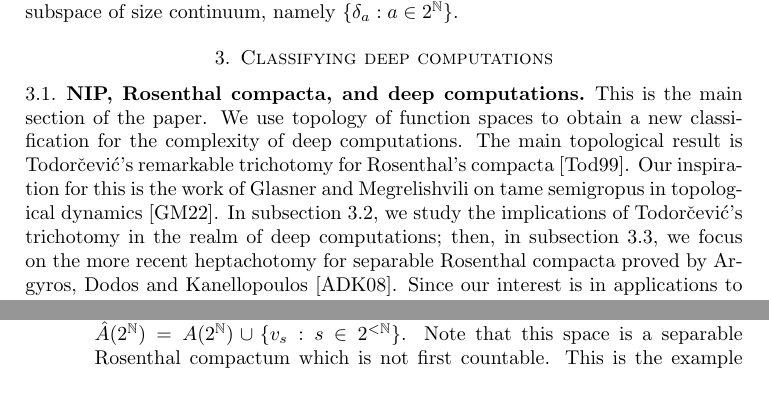
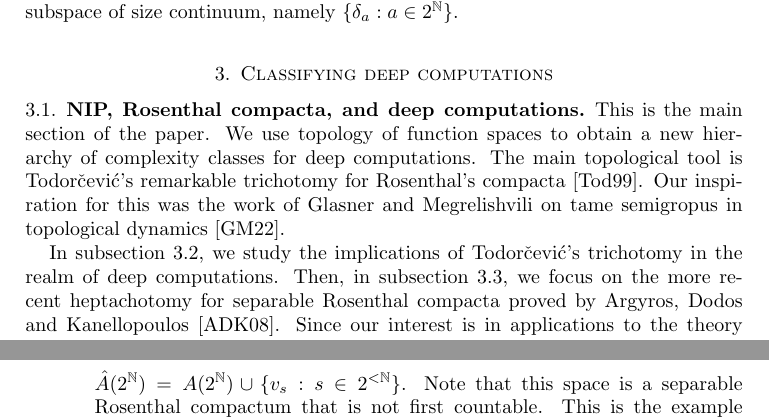
Before and after one commit to tonamatos/DeepComputationsNIP, a LaTeX paper (ComplexityViaTopology.tex): two parts of pages 22 and 23 of 34 before the commit and two parts of pages 22 and 24 of 34 after it, joined at a grey line, cut so that both start at the same text. Compiled offline with pdfLaTeX.

Commit message:
Rewriting section 3

```diff
--- a/ComplexityViaTopology.tex
+++ b/ComplexityViaTopology.tex
@@ -1170,11 +1170,12 @@ This space also contains a discrete subspace of size continuum, namely $\{\delta
 \subsection{NIP, Rosenthal compacta, and deep computations}
 
 This is the main section of the paper.
-We use topology of function spaces to obtain a new classification for the complexity of deep computations.
-The main topological result  is Todorčević's remarkable trichotomy for Rosenthal's compacta~\cite{Todorcevic_1999_CompactSubsetsBaire}.
-Our inspiration for this is the work of Glasner and Megrelishvili on tame semigropus in topological dynamics~\cite{glasner2022tame}.
-In subsection~\ref{S:trichotomy}, we study the implications of Todorčević's  trichotomy in the realm of deep computations;
-then, in subsection~\ref{S:heptachotomy}, we focus on the  more recent heptachotomy for separable Rosenthal compacta proved by Argyros, Dodos and Kanellopoulos~\cite{argyros2008rosenthal}.
+We use topology of function spaces to obtain a new hierarchy of complexity classes for deep computations.
+The main topological tool is Todorčević's remarkable trichotomy for Rosenthal's compacta~\cite{Todorcevic_1999_CompactSubsetsBaire}.
+Our inspiration for this was the work of Glasner and Megrelishvili on tame semigropus in topological dynamics~\cite{glasner2022tame}.
+
+In subsection~\ref{S:trichotomy}, we study the implications of Todorčević's  trichotomy in the realm of deep computations.
+Then, in subsection~\ref{S:heptachotomy}, we focus on the  more recent heptachotomy for separable Rosenthal compacta proved by Argyros, Dodos and Kanellopoulos~\cite{argyros2008rosenthal}.
 Since our interest is in applications to  the theory of computation, we focus our attention on compositional computational structures $(L,\mathcal{P},\Gamma)$  (Definition~\ref{D:CCS}) where the set $\mathcal{P}$ of predicates is countable,
 and in sets  computation $\Delta\subseteq\Gamma$ of comptations that are countable.
 
@@ -1259,7 +1260,7 @@ However, as the next example shows, it can be converted into a separable space b
     \item \emph{Extended Alexandroff compactification}.
 For each finite binary sequence $s\in 2^{<\mathbb{N}}$, let $v_s:2^\mathbb{N}\rightarrow\mathbb{R}$ be given by $v_s(x)=1$ if $x$ extends $s$ and $v_s(x)=0$ otherwise.
 Let $\hat{A}(2^\mathbb{N})$ be the pointwise closure of $\{v_s:s\in2^{<\mathbb{N}}\}$, i.e., $\hat{A}(2^\mathbb{N})=A(2^\mathbb{N})\cup\{v_s:s\in 2^{<\mathbb{N}}\}$.
-Note that this space is a separable Rosenthal compactum which is not first countable.
+Note that this space is a separable Rosenthal compactum that is not first countable.
 This is the example discussed in Section \ref{subsec: prefix test}.
 It is an example of a CCS that is NIP but not NIP$_1$.
 
```
